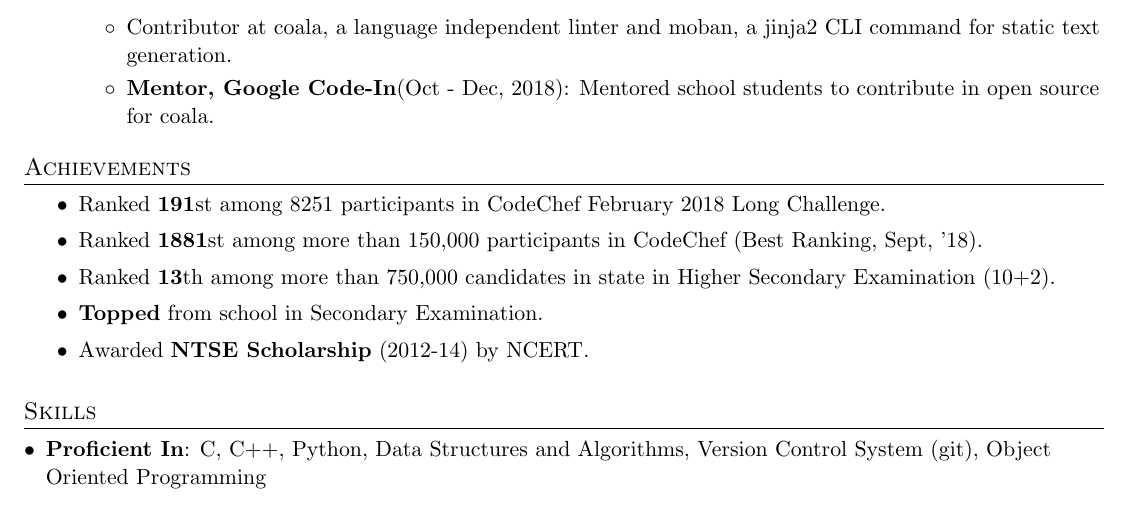
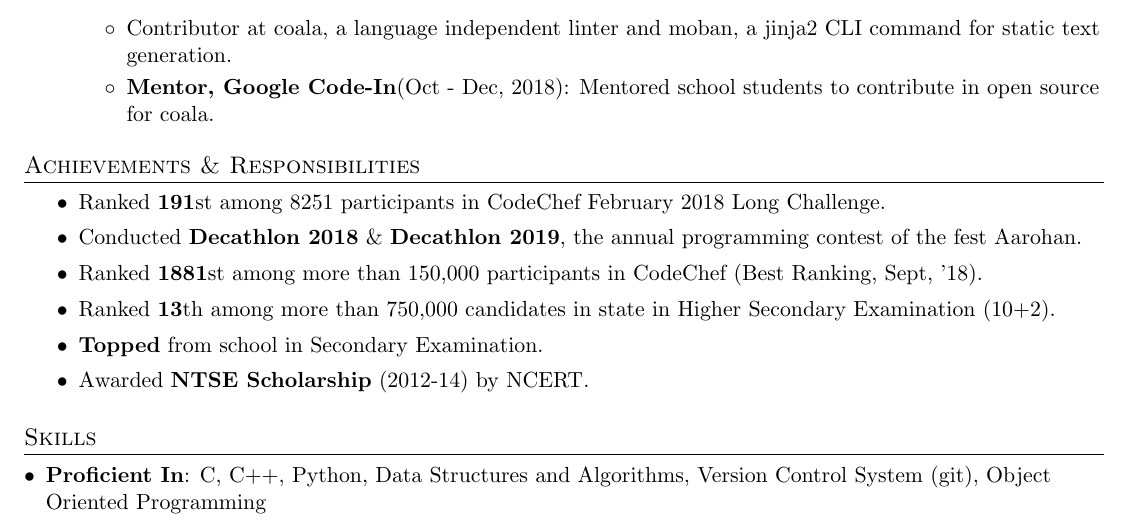
Before and after one commit to ayan-b/profile, a LaTeX document (src/main.tex): part of the page, cut so that both start at the same text. Compiled offline with pdfLaTeX.

Commit message:
main.tex: Add `decathlon` info

```diff
--- a/src/main.tex
+++ b/src/main.tex
@@ -128,11 +128,13 @@
       \end{itemize}
 
 % -------------- ACHIEVEMENTS -------------------------- %
-\section{Achievements}
+\section{Achievements \& Responsibilities}
     \resumeItemListStart
      \setlength{\itemsep}{0.5pt}
       \item
         {Ranked \textbf{191}st among 8251 participants in \href{https://www.codechef.com/rankings/FEB18?filterBy=Institution\%3DNational\%20Institute\%20of\%20Technology\%2C\%20Durgapur&order=asc&sortBy=rank}{CodeChef} February 2018 Long Challenge.}
+      \item
+        {Conducted \href{http://hackerrank.com/dec18}{\textbf{Decathlon 2018}} \& {\href{https://www.hackerrank.com/decathlon19}{\textbf{Decathlon 2019}}}, the annual programming contest of the fest Aarohan.}
       \item
         {Ranked \textbf{1881}st among more than 150,000 participants in \href{https://codechef.com/users/ayan_nitd}{CodeChef} (Best Ranking, Sept, '18).}
       \item
```
